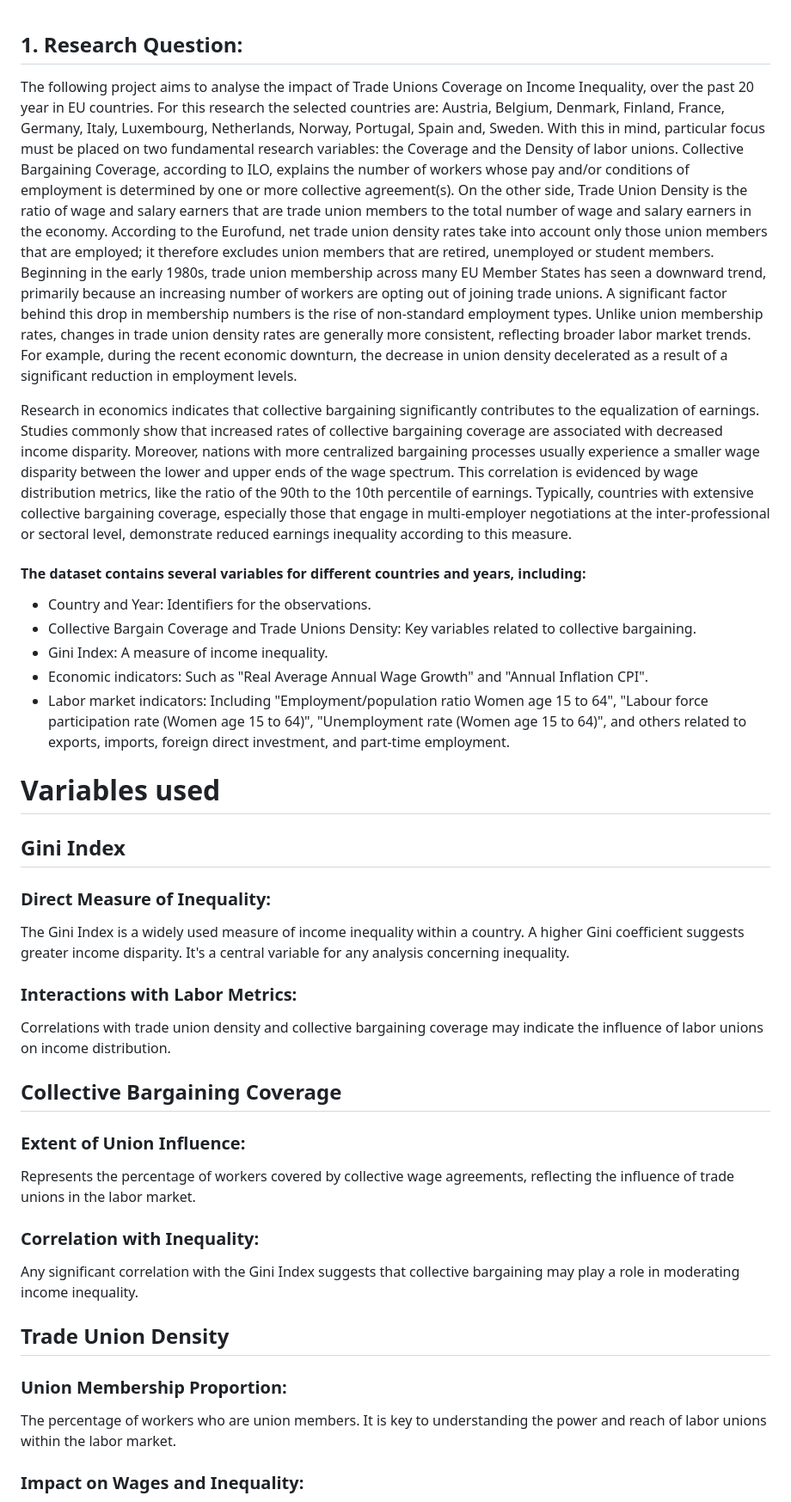
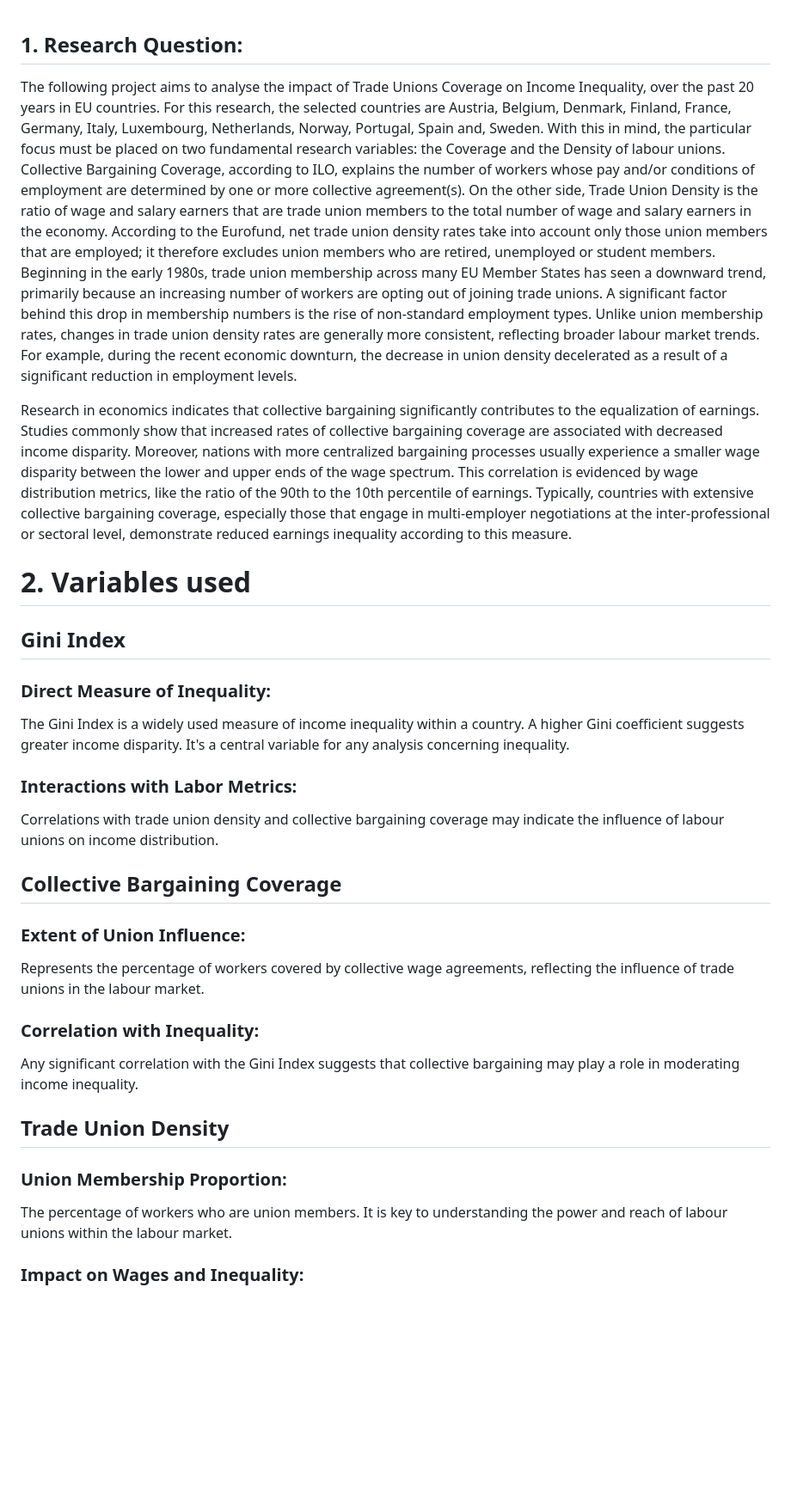
Before and after one commit to Jacopo21/MA_Thesis, a Markdown page: README.md, the part around one of its changes. Shown at 86% size. GitHub-like rendering; blank space fills up the shorter version.

```diff
--- a/README.md
+++ b/README.md
@@ -1,31 +1,25 @@
 ## 1. Research Question:
-The following project aims to analyse the impact of Trade Unions Coverage on Income Inequality, over the past 20 year in EU countries. For this research the selected countries are: Austria, Belgium, Denmark, Finland, France, Germany, Italy, Luxembourg, Netherlands, Norway, Portugal, Spain and, Sweden.
-With this in mind, particular focus must be placed on two fundamental research variables: the Coverage and the Density of labor unions. Collective Bargaining Coverage, according to ILO, explains the number of workers whose pay and/or conditions of employment is determined by one or more collective agreement(s). On the other side, Trade Union Density is the ratio of wage and salary earners that are trade union members to the total number of wage and salary earners in the economy. According to the Eurofund, net trade union density rates take into account only those union members that are employed; it therefore excludes union members that are retired, unemployed or student members.
-Beginning in the early 1980s, trade union membership across many EU Member States has seen a downward trend, primarily because an increasing number of workers are opting out of joining trade unions. A significant factor behind this drop in membership numbers is the rise of non-standard employment types. Unlike union membership rates, changes in trade union density rates are generally more consistent, reflecting broader labor market trends. For example, during the recent economic downturn, the decrease in union density decelerated as a result of a significant reduction in employment levels.
+The following project aims to analyse the impact of Trade Unions Coverage on Income Inequality, over the past 20 years in EU countries. For this research, the selected countries are Austria, Belgium, Denmark, Finland, France, Germany, Italy, Luxembourg, Netherlands, Norway, Portugal, Spain and, Sweden.
+With this in mind, the particular focus must be placed on two fundamental research variables: the Coverage and the Density of labour unions. Collective Bargaining Coverage, according to ILO, explains the number of workers whose pay and/or conditions of employment are determined by one or more collective agreement(s). On the other side, Trade Union Density is the ratio of wage and salary earners that are trade union members to the total number of wage and salary earners in the economy. According to the Eurofund, net trade union density rates take into account only those union members that are employed; it therefore excludes union members who are retired, unemployed or student members.
+Beginning in the early 1980s, trade union membership across many EU Member States has seen a downward trend, primarily because an increasing number of workers are opting out of joining trade unions. A significant factor behind this drop in membership numbers is the rise of non-standard employment types. Unlike union membership rates, changes in trade union density rates are generally more consistent, reflecting broader labour market trends. For example, during the recent economic downturn, the decrease in union density decelerated as a result of a significant reduction in employment levels.
 
 Research in economics indicates that collective bargaining significantly contributes to the equalization of earnings. Studies commonly show that increased rates of collective bargaining coverage are associated with decreased income disparity. Moreover, nations with more centralized bargaining processes usually experience a smaller wage disparity between the lower and upper ends of the wage spectrum. This correlation is evidenced by wage distribution metrics, like the ratio of the 90th to the 10th percentile of earnings. Typically, countries with extensive collective bargaining coverage, especially those that engage in multi-employer negotiations at the inter-professional or sectoral level, demonstrate reduced earnings inequality according to this measure.
 
-#### The dataset contains several variables for different countries and years, including:
-- Country and Year: Identifiers for the observations.
-- Collective Bargain Coverage and Trade Unions Density: Key variables related to collective bargaining.
-- Gini Index: A measure of income inequality.
-- Economic indicators: Such as "Real Average Annual Wage Growth" and "Annual Inflation CPI".
-- Labor market indicators: Including "Employment/population ratio Women age 15 to 64", "Labour force participation rate (Women age 15 to 64)", "Unemployment rate (Women age 15 to 64)", and others related to exports, imports, foreign direct investment, and part-time employment.
 
-# Variables used
+# 2. Variables used
 ## Gini Index
 ### Direct Measure of Inequality:
 The Gini Index is a widely used measure of income inequality within a country. A higher Gini coefficient suggests greater income disparity. It's a central variable for any analysis concerning inequality.
 ### Interactions with Labor Metrics:
-Correlations with trade union density and collective bargaining coverage may indicate the influence of labor unions on income distribution.
+Correlations with trade union density and collective bargaining coverage may indicate the influence of labour unions on income distribution.
 ## Collective Bargaining Coverage
 ### Extent of Union Influence:
-Represents the percentage of workers covered by collective wage agreements, reflecting the influence of trade unions in the labor market.
+Represents the percentage of workers covered by collective wage agreements, reflecting the influence of trade unions in the labour market.
 ### Correlation with Inequality:
 Any significant correlation with the Gini Index suggests that collective bargaining may play a role in moderating income inequality.
 ## Trade Union Density
 ### Union Membership Proportion:
-The percentage of workers who are union members. It is key to understanding the power and reach of labor unions within the labor market.
+The percentage of workers who are union members. It is key to understanding the power and reach of labour unions within the labour market.
 ### Impact on Wages and Inequality:
 A correlation with wage growth and the Gini Index would indicate the effectiveness of unions in advocating for higher wages and possibly reducing income inequality.
 ## Wage Growth
```
Also changed, not shown: other parts of README.md (+20 -3 lines).
